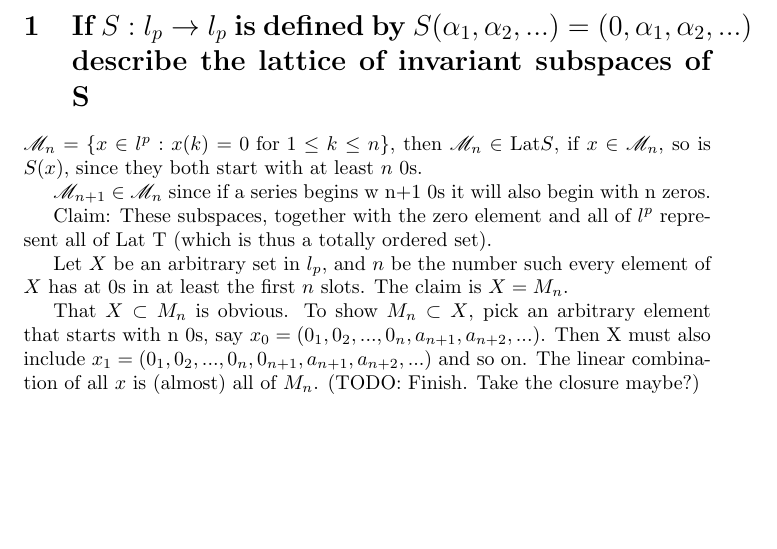
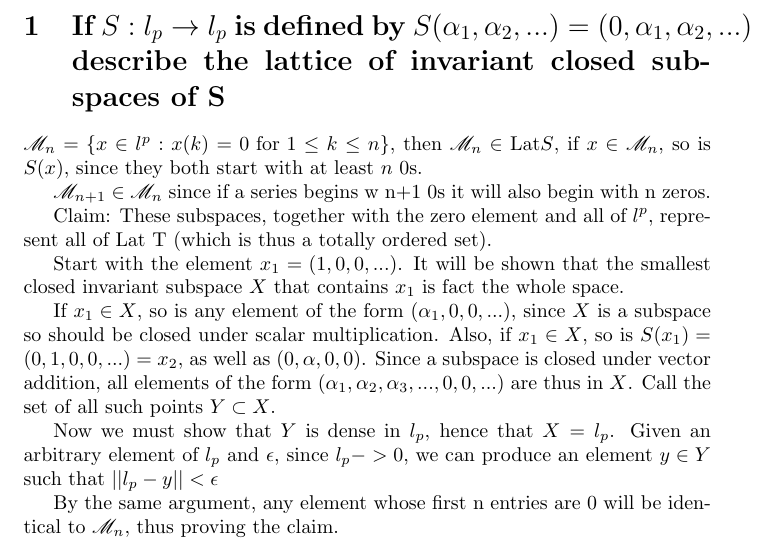
Before and after one commit to lukemassa/math-exercises, a LaTeX document (analysis/6_Linear_Operators_on_Banach_Spaces/invariant_subspaces.tex): part of the page, cut so that both start at the same text, the shorter picture padded with empty space. Compiled offline with pdfLaTeX.

Commit message:
Updated analysis

```diff
--- a/analysis/6_Linear_Operators_on_Banach_Spaces/invariant_subspaces.tex
+++ b/analysis/6_Linear_Operators_on_Banach_Spaces/invariant_subspaces.tex
@@ -4,17 +4,21 @@
 
 \begin{document}
 
-\section{If $S:l_p \to l_p$ is defined by $S(\alpha_1, \alpha_2, ...) =(0, \alpha_1, \alpha_2, ...)$ describe the lattice of invariant subspaces of S}
+\section{If $S:l_p \to l_p$ is defined by $S(\alpha_1, \alpha_2, ...) =(0, \alpha_1, \alpha_2, ...)$ describe the lattice of invariant closed subspaces of S}
 
 $\mathscr{M}_n=\{x\in l^p:x(k)=0 \text{ for } 1 \le k \le n\}$, then $\mathscr{M}_n \in \text{Lat}S$, if $x \in \mathscr{M}_n$, so is $S(x)$, since they both start with at least $n$ 0s.
 
 $\mathscr{M}_{n+1} \in \mathscr{M}_n$ since if a series begins w n+1 0s it will also begin with n zeros.
 
-Claim: These subspaces, together with the zero element and all of $l^p$ represent all of Lat T (which is thus a totally ordered set).
+Claim: These subspaces, together with the zero element and all of $l^p$, represent all of Lat T (which is thus a totally ordered set).
 
-Let $X$ be an arbitrary set in $l_p$, and $n$ be the number such every element of $X$ has at 0s in at least the first $n$ slots. The claim is $X = M_n$.
+Start with the element $x_1=(1, 0, 0, ...)$. It will be shown that the smallest closed invariant subspace $X$ that contains $x_1$ is fact the whole space.
 
-That $X \subset M_n$ is obvious. To show $M_n \subset X$, pick an arbitrary element that starts with n 0s, say $x_0=(0_1, 0_2, ... , 0_n, a_{n+1}, a_{n+2},...)$.  Then X must also include $x_1=(0_1, 0_2, ..., 0_n, 0_{n+1}, a_{n+1}, a_{n+2},...)$ and so on. The linear combination of all $x$ is (almost) all of $M_n$. (TODO: Finish. Take the closure maybe?)
+If $x_1 \in X$, so is any element of the form $(\alpha_1, 0, 0, ...)$, since $X$ is a subspace so should be closed under scalar multiplication. Also, if $x_1 \in X$, so is $S(x_1) = (0, 1, 0, 0, ...) = x_2$, as well as $(0, \alpha, 0, 0)$. Since a subspace is closed under vector addition, all elements of the form $(\alpha_1, \alpha_2, \alpha_3, ..., 0, 0, ...)$ are thus in $X$. Call the set of all such points $Y \subset X$.
+
+Now we must show that $Y$ is dense in $l_p$, hence that $X=l_p$. Given an arbitrary element of $l_p$ and $\epsilon$, since $l_p -> 0$, we can produce an element $y \in Y$ such that $|| l_p - y || < \epsilon$
+
+By the same argument, any element whose first n entries are 0 will be identical to $\mathscr{M}_n$, thus proving the claim.
 
 
 \end{document}
```
Also changed, not shown: analysis/7_Banach_Algebras/3_The_Spectrum.tex (+7 -1 lines), analysis/6_Linear_Operators_on_Banach_Spaces/invariant_subspaces.pdf, analysis/7_Banach_Algebras/3_The_Spectrum.pdf.
